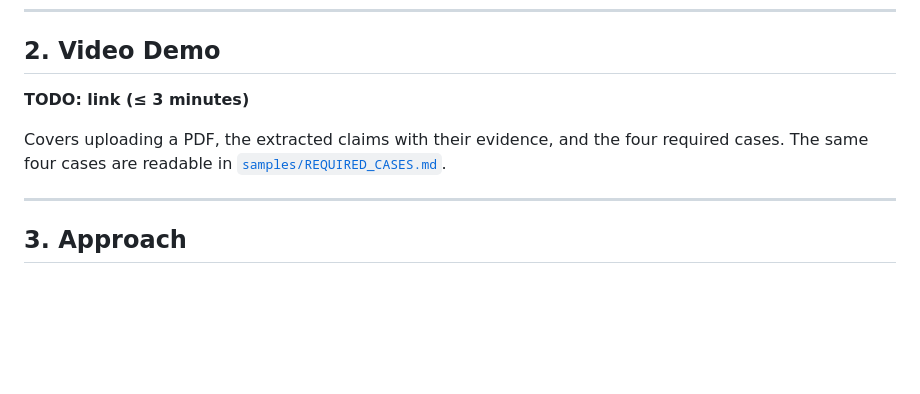
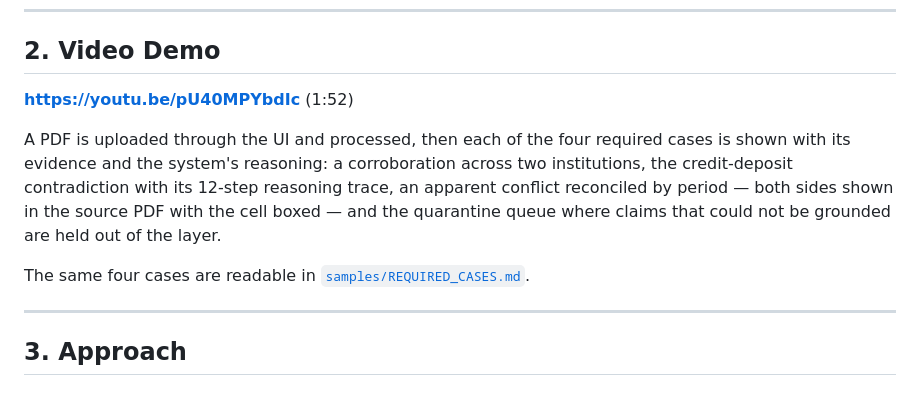
Before and after one commit to ritik-roushan-rana/fact-knowledge-layer, a Markdown page: README.md, the part around the change. Drawn GitHub-style; blank space fills up the shorter version.

Commit message:
Add the demo video link
1:52 walkthrough: a PDF processed through the UI, then the four required
cases with their evidence and reasoning.

```diff
--- a/README.md
+++ b/README.md
@@ -78,10 +78,16 @@ is inert unless `FKL_ENABLE_LLM_FALLBACK=1` is set with a provider configured;
 
 ## 2. Video Demo
 
-**TODO: link (≤ 3 minutes)**
+**<https://youtu.be/pU40MPYbdIc>** (1:52)
 
-Covers uploading a PDF, the extracted claims with their evidence, and the four
-required cases. The same four cases are readable in
+A PDF is uploaded through the UI and processed, then each of the four required
+cases is shown with its evidence and the system's reasoning: a corroboration
+across two institutions, the credit-deposit contradiction with its 12-step
+reasoning trace, an apparent conflict reconciled by period — both sides shown
+in the source PDF with the cell boxed — and the quarantine queue where claims
+that could not be grounded are held out of the layer.
+
+The same four cases are readable in
 [`samples/REQUIRED_CASES.md`](samples/REQUIRED_CASES.md).
 
 ---
```
